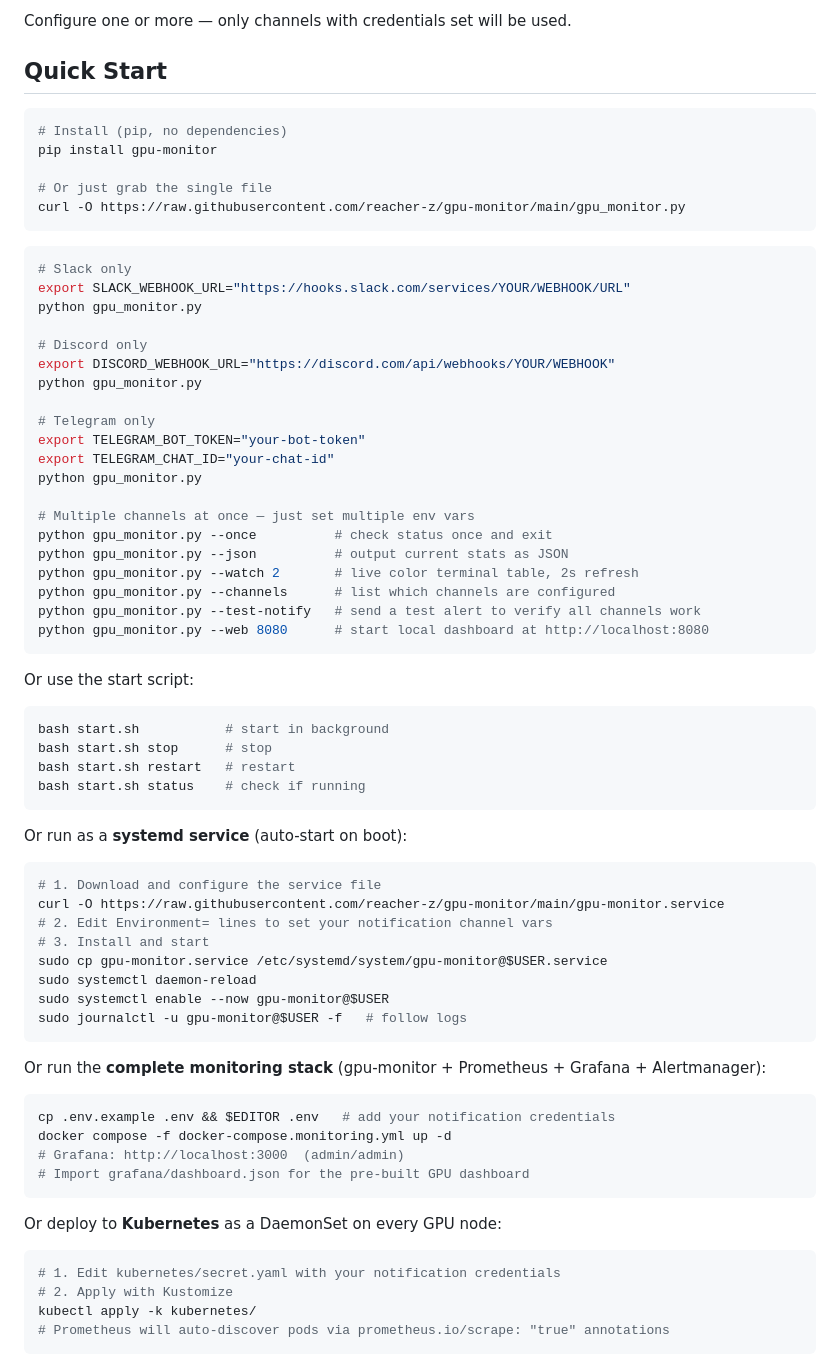
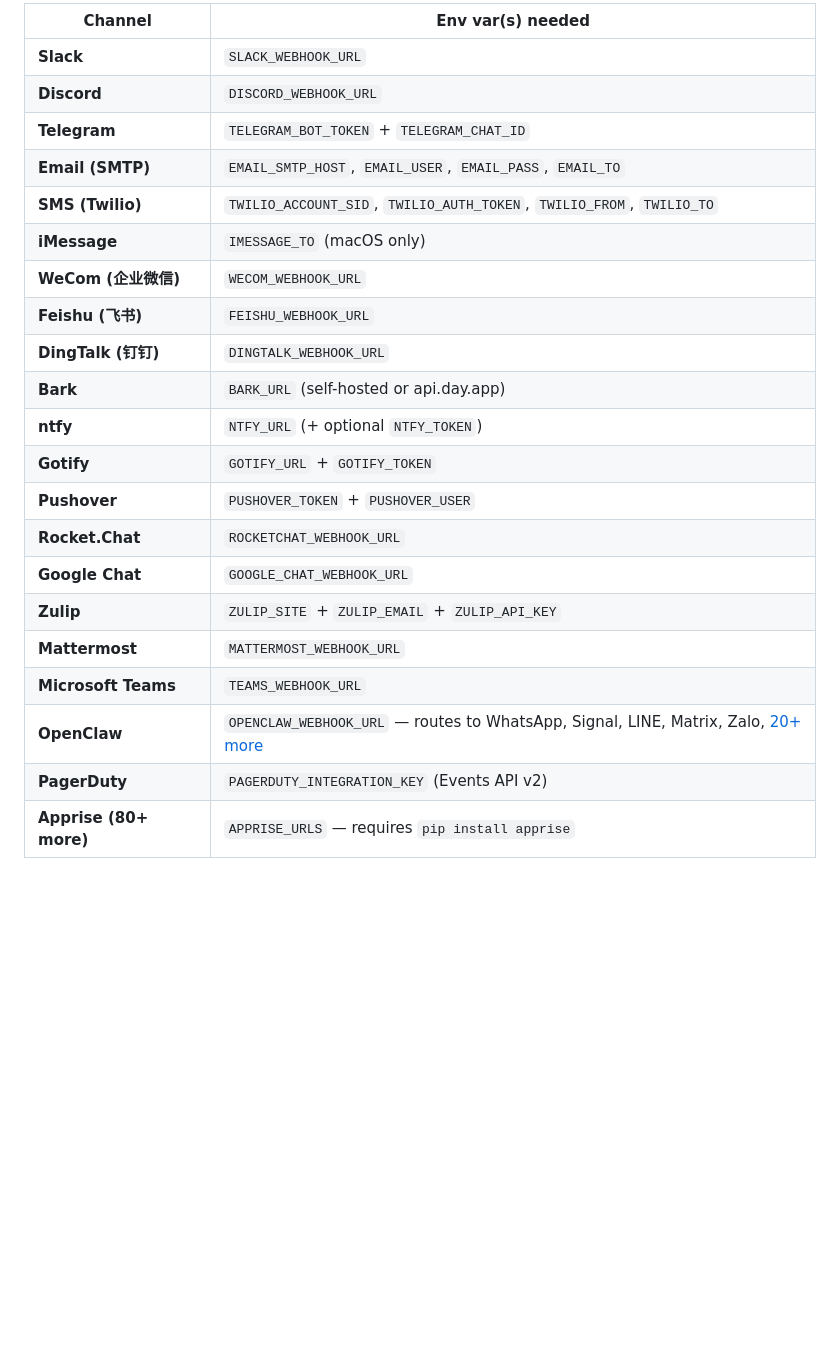
Before and after one commit to reacher-z/gpu-monitor, a Markdown page: README.md, the part around one of its changes. GitHub-like rendering; blank space fills up the shorter version.

````diff
--- a/README.md
+++ b/README.md
@@ -84,76 +226,25 @@ Lightweight NVIDIA GPU monitor with multi-channel alerts. Single Python file, no
 
-Configure one or more — only channels with credentials set will be used.
+| Channel | Env var(s) needed |
+|---------|-------------------|
+| **Slack** | `SLACK_WEBHOOK_URL` |
+| **Discord** | `DISCORD_WEBHOOK_URL` |
+| **Telegram** | `TELEGRAM_BOT_TOKEN` + `TELEGRAM_CHAT_ID` |
+| **Email (SMTP)** | `EMAIL_SMTP_HOST`, `EMAIL_USER`, `EMAIL_PASS`, `EMAIL_TO` |
+| **SMS (Twilio)** | `TWILIO_ACCOUNT_SID`, `TWILIO_AUTH_TOKEN`, `TWILIO_FROM`, `TWILIO_TO` |
+| **iMessage** | `IMESSAGE_TO` (macOS only) |
+| **WeCom (企业微信)** | `WECOM_WEBHOOK_URL` |
+| **Feishu (飞书)** | `FEISHU_WEBHOOK_URL` |
+| **DingTalk (钉钉)** | `DINGTALK_WEBHOOK_URL` |
+| **Bark** | `BARK_URL` (self-hosted or api.day.app) |
+| **ntfy** | `NTFY_URL` (+ optional `NTFY_TOKEN`) |
+| **Gotify** | `GOTIFY_URL` + `GOTIFY_TOKEN` |
+| **Pushover** | `PUSHOVER_TOKEN` + `PUSHOVER_USER` |
+| **Rocket.Chat** | `ROCKETCHAT_WEBHOOK_URL` |
+| **Google Chat** | `GOOGLE_CHAT_WEBHOOK_URL` |
+| **Zulip** | `ZULIP_SITE` + `ZULIP_EMAIL` + `ZULIP_API_KEY` |
+| **Mattermost** | `MATTERMOST_WEBHOOK_URL` |
+| **Microsoft Teams** | `TEAMS_WEBHOOK_URL` |
+| **OpenClaw** | `OPENCLAW_WEBHOOK_URL` — routes to WhatsApp, Signal, LINE, Matrix, Zalo, [20+ more](https://openclaw.ai) |
+| **PagerDuty** | `PAGERDUTY_INTEGRATION_KEY` (Events API v2) |
+| **Apprise (80+ more)** | `APPRISE_URLS` — requires `pip install apprise` |
 
-## Quick Start
-
-```bash
-# Install (pip, no dependencies)
-pip install gpu-monitor
-
-# Or just grab the single file
-curl -O https://raw.githubusercontent.com/reacher-z/gpu-monitor/main/gpu_monitor.py
-```
-
-```bash
-# Slack only
-export SLACK_WEBHOOK_URL="https://hooks.slack.com/services/YOUR/WEBHOOK/URL"
-python gpu_monitor.py
-
-# Discord only
-export DISCORD_WEBHOOK_URL="https://discord.com/api/webhooks/YOUR/WEBHOOK"
-python gpu_monitor.py
-
-# Telegram only
-export TELEGRAM_BOT_TOKEN="your-bot-token"
-export TELEGRAM_CHAT_ID="your-chat-id"
-python gpu_monitor.py
-
-# Multiple channels at once — just set multiple env vars
-python gpu_monitor.py --once          # check status once and exit
-python gpu_monitor.py --json          # output current stats as JSON
-python gpu_monitor.py --watch 2       # live color terminal table, 2s refresh
-python gpu_monitor.py --channels      # list which channels are configured
-python gpu_monitor.py --test-notify   # send a test alert to verify all channels work
-python gpu_monitor.py --web 8080      # start local dashboard at http://localhost:8080
-```
-
-Or use the start script:
-
-```bash
-bash start.sh           # start in background
-bash start.sh stop      # stop
-bash start.sh restart   # restart
-bash start.sh status    # check if running
-```
-
-Or run as a **systemd service** (auto-start on boot):
-
-```bash
-# 1. Download and configure the service file
-curl -O https://raw.githubusercontent.com/reacher-z/gpu-monitor/main/gpu-monitor.service
-# 2. Edit Environment= lines to set your notification channel vars
-# 3. Install and start
-sudo cp gpu-monitor.service /etc/systemd/system/gpu-monitor@$USER.service
-sudo systemctl daemon-reload
-sudo systemctl enable --now gpu-monitor@$USER
-sudo journalctl -u gpu-monitor@$USER -f   # follow logs
-```
-
-Or run the **complete monitoring stack** (gpu-monitor + Prometheus + Grafana + Alertmanager):
-
-```bash
-cp .env.example .env && $EDITOR .env   # add your notification credentials
-docker compose -f docker-compose.monitoring.yml up -d
-# Grafana: http://localhost:3000  (admin/admin)
-# Import grafana/dashboard.json for the pre-built GPU dashboard
-```
-
-Or deploy to **Kubernetes** as a DaemonSet on every GPU node:
-
-```bash
-# 1. Edit kubernetes/secret.yaml with your notification credentials
-# 2. Apply with Kustomize
-kubectl apply -k kubernetes/
-# Prometheus will auto-discover pods via prometheus.io/scrape: "true" annotations
-```
-
````
Also changed, not shown: other parts of README.md (+307 -205 lines).
